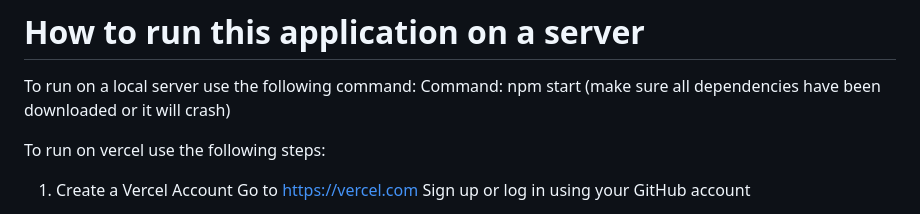
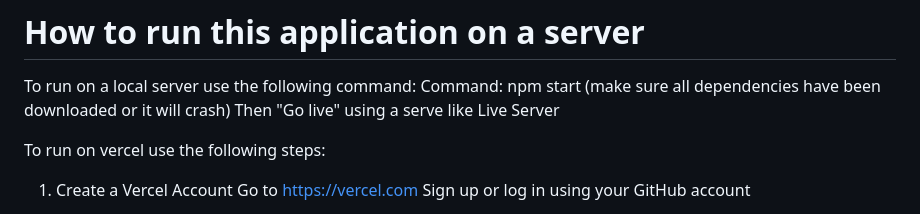
Before and after one commit to jbconway/INST377FinalProject, a Markdown page: docs/README.md, the part around the change. Drawn GitHub-style.

```diff
--- a/docs/README.md
+++ b/docs/README.md
@@ -139,6 +139,7 @@ To run on a local server use the following command:
 Command:
 npm start
 (make sure all dependencies have been downloaded or it will crash)
+Then "Go live" using a serve like Live Server
 
 To run on vercel use the following steps:
 1. Create a Vercel Account
```
